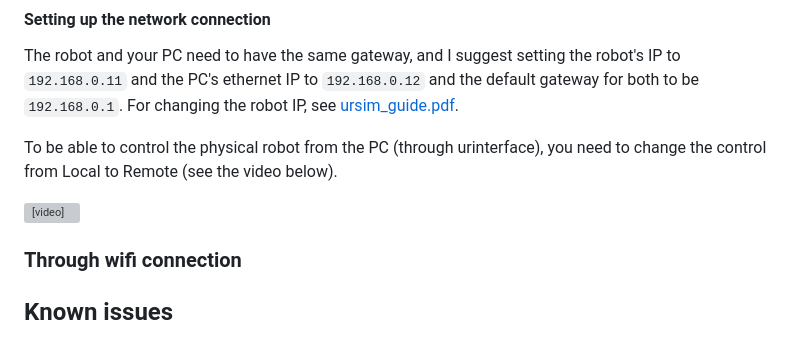
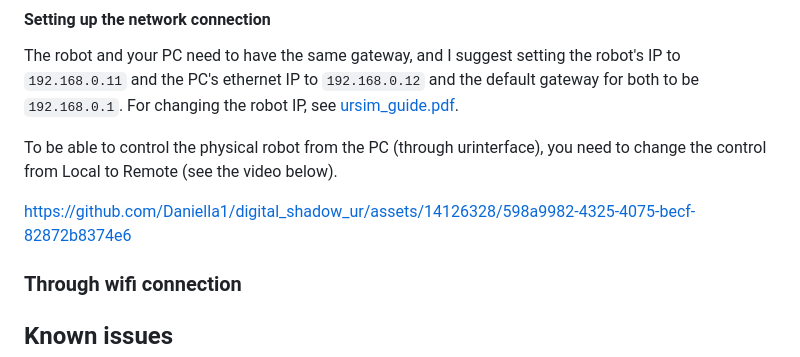
Before and after one commit to Daniella1/digital_shadow_ur, a Markdown page: README.md, the part around the change. GitHub-like rendering; grey boxes are pictures that could not be loaded.

```diff
--- a/README.md
+++ b/README.md
@@ -211,9 +211,11 @@ For changing the robot IP, see [ursim_guide.pdf](resources/ursim_guide.pdf).
 
 To be able to control the physical robot from the PC (through urinterface), you need to change the control from Local to Remote (see the video below).
 
-<video width="740" height="640" controls>
-  <source src="resources/ds_physical_robot.mp4" type="video/mp4">
-</video>
+
+
+https://github.com/Daniella1/digital_shadow_ur/assets/14126328/598a9982-4325-4075-becf-82872b8374e6
+
+
 
 ### Through wifi connection
 
```
